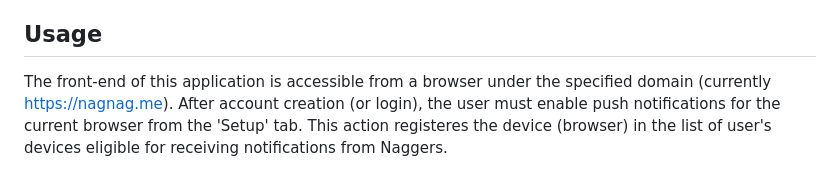
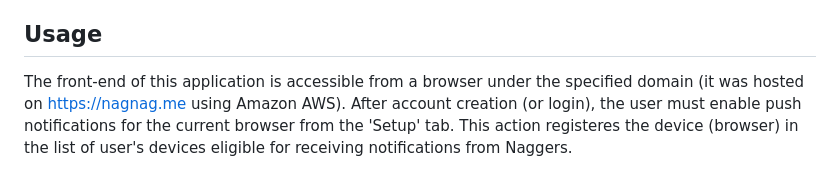
Before and after one commit to mrtindb/Nagger-App, a Markdown page: README.md, the part around the change. Rendered like a GitHub page.

```diff
--- a/README.md
+++ b/README.md
@@ -59,7 +59,7 @@
 
 
 ## Usage
-The front-end of this application is accessible from a browser under the specified domain (currently https://nagnag.me). After account creation (or login), the user must enable push notifications for the current browser from the 'Setup' tab. This action registeres the device (browser) in the list of user's devices eligible for receiving notifications from Naggers.
+The front-end of this application is accessible from a browser under the specified domain (it was hosted on https://nagnag.me using Amazon AWS). After account creation (or login), the user must enable push notifications for the current browser from the 'Setup' tab. This action registeres the device (browser) in the list of user's devices eligible for receiving notifications from Naggers.
 <br>
 <br>
 <img src='img/setup.png' alt='setup page'>
```
